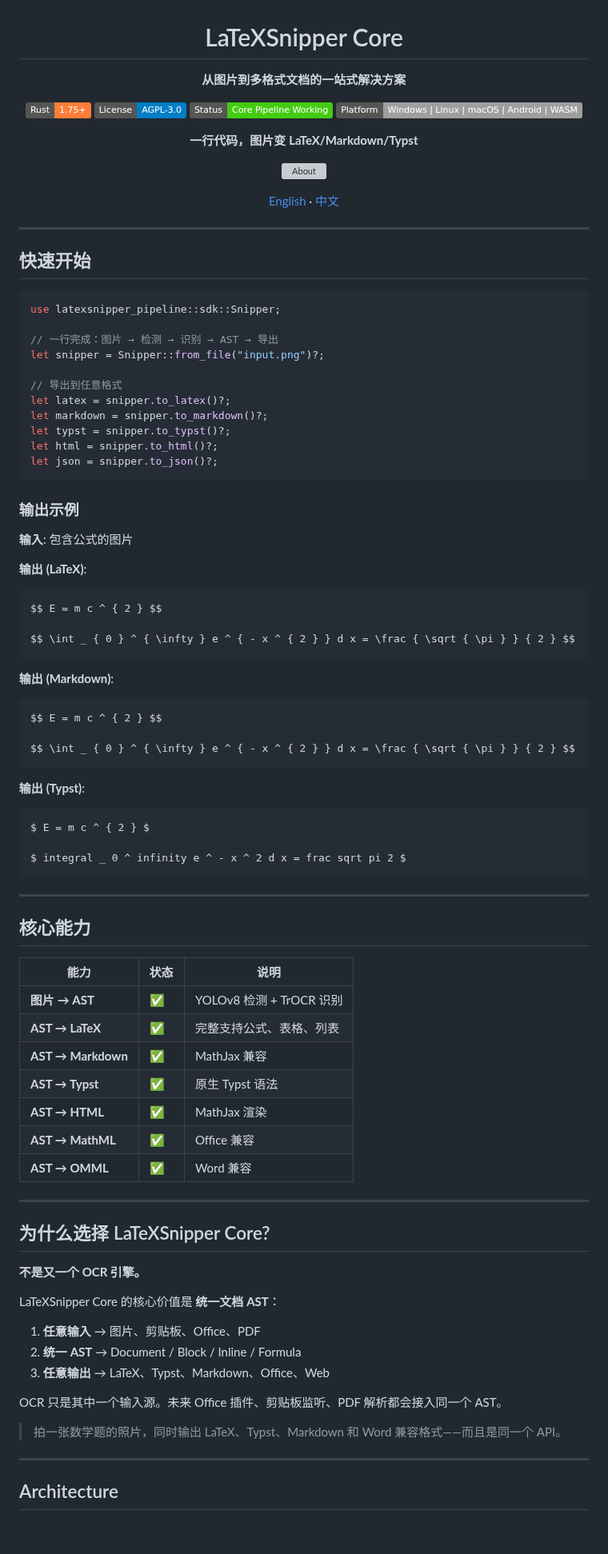
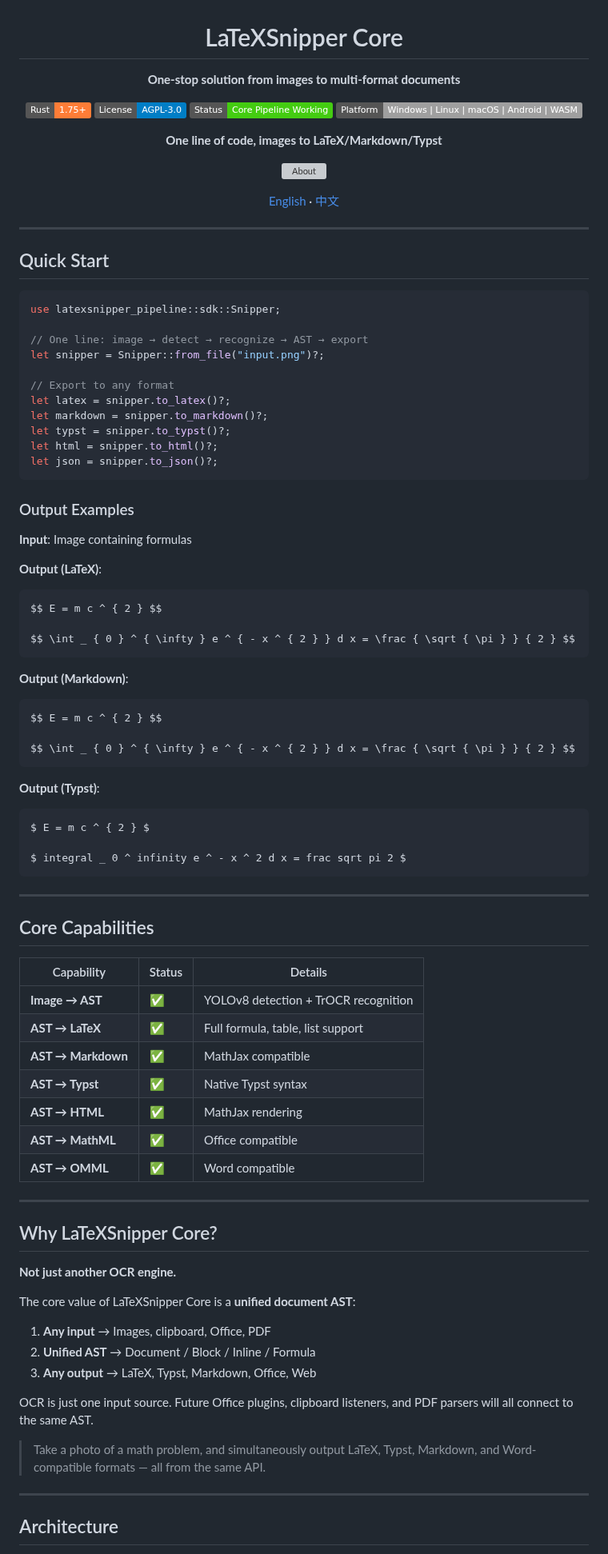
Before and after one commit to strangelion/latexsnipper-core, a Markdown page: README.md, the part around one of its changes. Shown at 80% size. Rendered like a GitHub page; badges without logos; blank space fills up the shorter version; grey boxes are pictures that could not be loaded.

Commit message:
docs: translate English README sections from Chinese

````diff
--- a/README.md
+++ b/README.md
@@ -2,14 +2,14 @@
 
 # LaTeXSnipper Core
 
-**从图片到多格式文档的一站式解决方案**
+**One-stop solution from images to multi-format documents**
 
 [![Rust](https://img.shields.io/badge/Rust-1.75+-orange?logo=rust)]()
 [![License](https://img.shields.io/badge/License-AGPL--3.0-blue)]()
 [![Status](https://img.shields.io/badge/Status-Core%20Pipeline%20Working-brightgreen)]()
 [![Platform](https://img.shields.io/badge/Platform-Windows%20%7C%20Linux%20%7C%20macOS%20%7C%20Android%20%7C%20WASM-lightgrey)]()
 
-**一行代码，图片变 LaTeX/Markdown/Typst**
+**One line of code, images to LaTeX/Markdown/Typst**
 
 [![About](assets/About.png)]()
 
@@ -19,15 +19,15 @@
 
 ---
 
-## 快速开始
+## Quick Start
 
 ```rust
 use latexsnipper_pipeline::sdk::Snipper;
 
-// 一行完成：图片 → 检测 → 识别 → AST → 导出
+// One line: image → detect → recognize → AST → export
 let snipper = Snipper::from_file("input.png")?;
 
-// 导出到任意格式
+// Export to any format
 let latex = snipper.to_latex()?;
 let markdown = snipper.to_markdown()?;
 let typst = snipper.to_typst()?;
@@ -35,25 +35,25 @@ let html = snipper.to_html()?;
 let json = snipper.to_json()?;
 ```
 
-### 输出示例
+### Output Examples
 
-**输入**: 包含公式的图片
+**Input**: Image containing formulas
 
-**输出 (LaTeX)**:
+**Output (LaTeX)**:
 ```latex
 $$ E = m c ^ { 2 } $$
 
 $$ \int _ { 0 } ^ { \infty } e ^ { - x ^ { 2 } } d x = \frac { \sqrt { \pi } } { 2 } $$
 ```
 
-**输出 (Markdown)**:
+**Output (Markdown)**:
 ```markdown
 $$ E = m c ^ { 2 } $$
 
 $$ \int _ { 0 } ^ { \infty } e ^ { - x ^ { 2 } } d x = \frac { \sqrt { \pi } } { 2 } $$
 ```
 
-**输出 (Typst)**:
+**Output (Typst)**:
 ```typst
 $ E = m c ^ { 2 } $
 
@@ -62,33 +62,33 @@ $ integral _ 0 ^ infinity e ^ - x ^ 2 d x = frac sqrt pi 2 $
 
 ---
 
-## 核心能力
+## Core Capabilities
 
-| 能力 | 状态 | 说明 |
-|------|------|------|
-| **图片 → AST** | ✅ | YOLOv8 检测 + TrOCR 识别 |
-| **AST → LaTeX** | ✅ | 完整支持公式、表格、列表 |
-| **AST → Markdown** | ✅ | MathJax 兼容 |
-| **AST → Typst** | ✅ | 原生 Typst 语法 |
-| **AST → HTML** | ✅ | MathJax 渲染 |
-| **AST → MathML** | ✅ | Office 兼容 |
-| **AST → OMML** | ✅ | Word 兼容 |
+| Capability | Status | Details |
+|------------|--------|---------|
+| **Image → AST** | ✅ | YOLOv8 detection + TrOCR recognition |
+| **AST → LaTeX** | ✅ | Full formula, table, list support |
+| **AST → Markdown** | ✅ | MathJax compatible |
+| **AST → Typst** | ✅ | Native Typst syntax |
+| **AST → HTML** | ✅ | MathJax rendering |
+| **AST → MathML** | ✅ | Office compatible |
+| **AST → OMML** | ✅ | Word compatible |
 
 ---
 
-## 为什么选择 LaTeXSnipper Core?
+## Why LaTeXSnipper Core?
 
-**不是又一个 OCR 引擎。**
+**Not just another OCR engine.**
 
-LaTeXSnipper Core 的核心价值是 **统一文档 AST**：
+The core value of LaTeXSnipper Core is a **unified document AST**:
 
-1. **任意输入** → 图片、剪贴板、Office、PDF
-2. **统一 AST** → Document / Block / Inline / Formula
-3. **任意输出** → LaTeX、Typst、Markdown、Office、Web
+1. **Any input** → Images, clipboard, Office, PDF
+2. **Unified AST** → Document / Block / Inline / Formula
+3. **Any output** → LaTeX, Typst, Markdown, Office, Web
 
-OCR 只是其中一个输入源。未来 Office 插件、剪贴板监听、PDF 解析都会接入同一个 AST。
+OCR is just one input source. Future Office plugins, clipboard listeners, and PDF parsers will all connect to the same AST.
 
-> 拍一张数学题的照片，同时输出 LaTeX、Typst、Markdown 和 Word 兼容格式——而且是同一个 API。
+> Take a photo of a math problem, and simultaneously output LaTeX, Typst, Markdown, and Word-compatible formats — all from the same API.
 
 ---
 
````
Also changed, not shown: other parts of README.md (+10 -10 lines).
